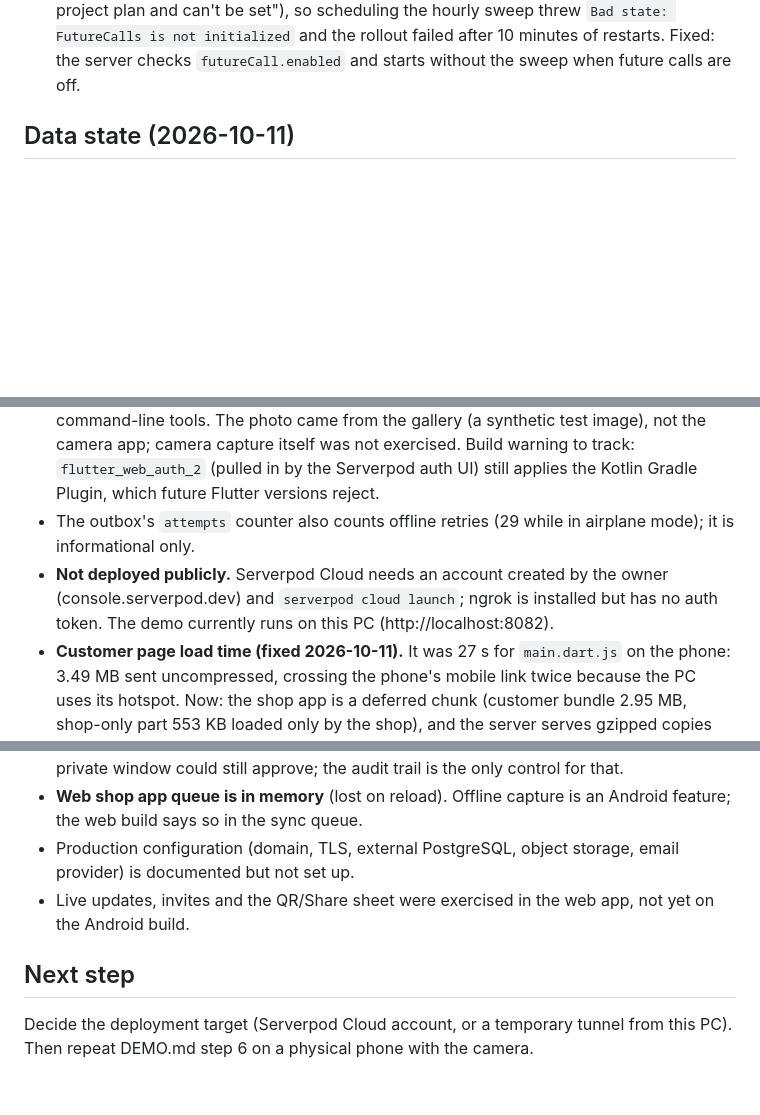
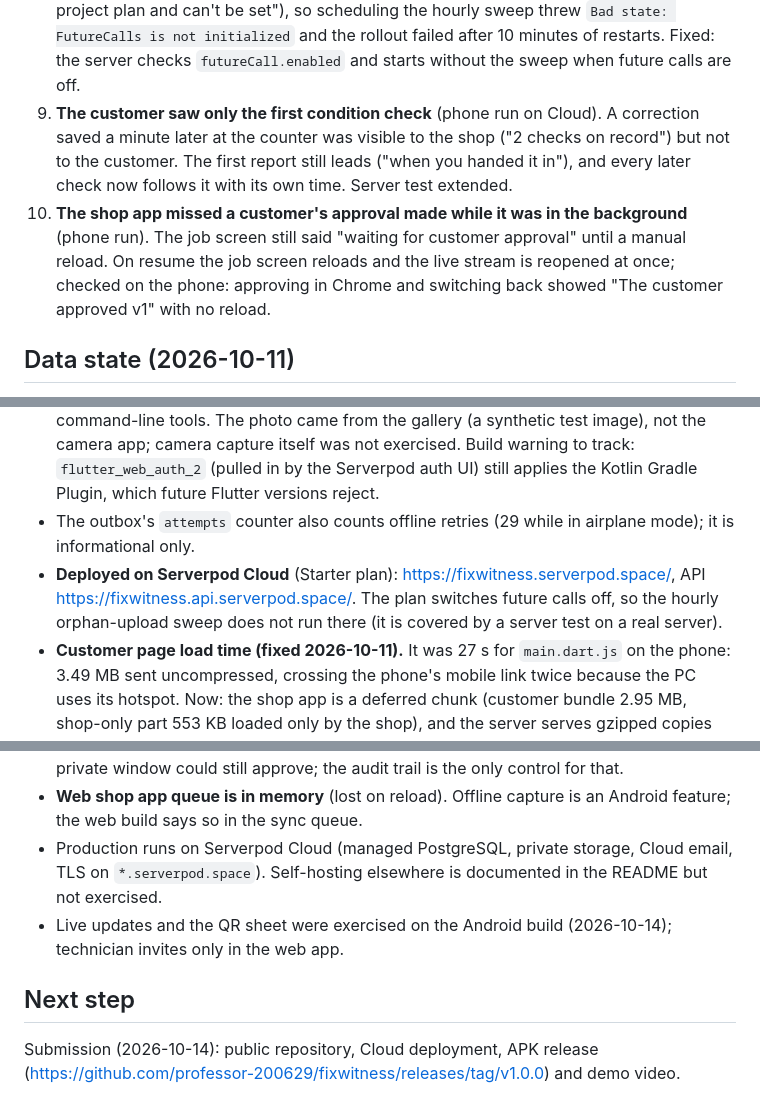
Before and after one commit to professor-200629/fixwitness, a Markdown page: STATUS.md, 3 parts joined by grey strips. GitHub-like rendering; blank space fills up the shorter version.

```diff
--- a/STATUS.md
+++ b/STATUS.md
@@ -72,6 +73,14 @@ Commands and counts from the last runs: `dart test` (server) **33/33**; `flutter
    project plan and can't be set"), so scheduling the hourly sweep threw `Bad state: FutureCalls
    is not initialized` and the rollout failed after 10 minutes of restarts. Fixed: the server
    checks `futureCall.enabled` and starts without the sweep when future calls are off.
+9. **The customer saw only the first condition check** (phone run on Cloud). A correction saved a
+   minute later at the counter was visible to the shop ("2 checks on record") but not to the
+   customer. The first report still leads ("when you handed it in"), and every later check now
+   follows it with its own time. Server test extended.
+10. **The shop app missed a customer's approval made while it was in the background** (phone run).
+    The job screen still said "waiting for customer approval" until a manual reload. On resume the
+    job screen reloads and the live stream is reopened at once; checked on the phone: approving in
+    Chrome and switching back showed "The customer approved v1" with no reload.
 
 ## Data state (2026-10-11)
 
@@ -100,9 +109,9 @@ after 24 h. Both have tests (`test/job_cache_test.dart`, `outbox_test.dart`).
   Serverpod auth UI) still applies the Kotlin Gradle Plugin, which future Flutter versions reject.
 - The outbox's `attempts` counter also counts offline retries (29 while in airplane mode); it is
   informational only.
-- **Not deployed publicly.** Serverpod Cloud needs an account created by the owner
-  (console.serverpod.dev) and `serverpod cloud launch`; ngrok is installed but has no auth token.
-  The demo currently runs on this PC (http://localhost:8082).
+- **Deployed on Serverpod Cloud** (Starter plan): https://fixwitness.serverpod.space/, API
+  https://fixwitness.api.serverpod.space/. The plan switches future calls off, so the hourly
+  orphan-upload sweep does not run there (it is covered by a server test on a real server).
 - **Customer page load time (fixed 2026-10-11).** It was 27 s for `main.dart.js` on the phone:
   3.49 MB sent uncompressed, crossing the phone's mobile link twice because the PC uses its hotspot.
   Now: the shop app is a deferred chunk (customer bundle 2.95 MB, shop-only part 553 KB loaded
@@ -118,12 +127,12 @@ after 24 h. Both have tests (`test/job_cache_test.dart`, `outbox_test.dart`).
   could still approve; the audit trail is the only control for that.
 - **Web shop app queue is in memory** (lost on reload). Offline capture is an Android feature;
   the web build says so in the sync queue.
-- Production configuration (domain, TLS, external PostgreSQL, object storage, email provider) is
-  documented but not set up.
-- Live updates, invites and the QR/Share sheet were exercised in the web app, not yet on the
-  Android build.
+- Production runs on Serverpod Cloud (managed PostgreSQL, private storage, Cloud email, TLS on
+  `*.serverpod.space`). Self-hosting elsewhere is documented in the README but not exercised.
+- Live updates and the QR sheet were exercised on the Android build (2026-10-14); technician
+  invites only in the web app.
 
 ## Next step
 
-Decide the deployment target (Serverpod Cloud account, or a temporary tunnel from this PC). Then
-repeat DEMO.md step 6 on a physical phone with the camera.
+Submission (2026-10-14): public repository, Cloud deployment, APK release
+(https://github.com/professor-200629/fixwitness/releases/tag/v1.0.0) and demo video.
```
Also changed, not shown: other parts of STATUS.md (+2 -1 lines), README.md (+19 -0 lines), docs/screenshots/customer_estimate.png (added), docs/screenshots/customer_refused_old_version.png (added), docs/screenshots/shop_history.png (added), docs/screenshots/shop_offline_queue.png (added).
